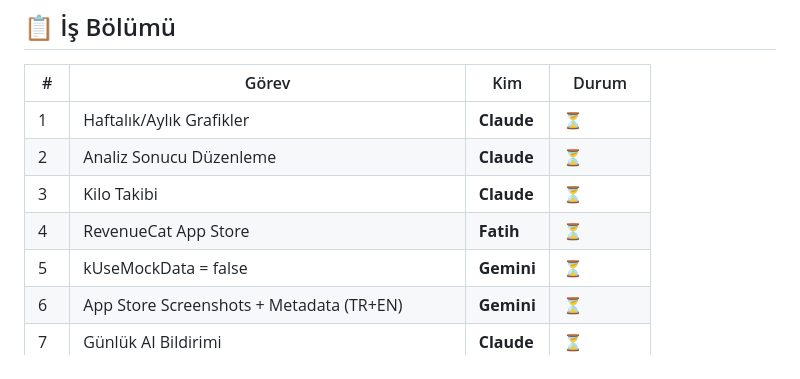
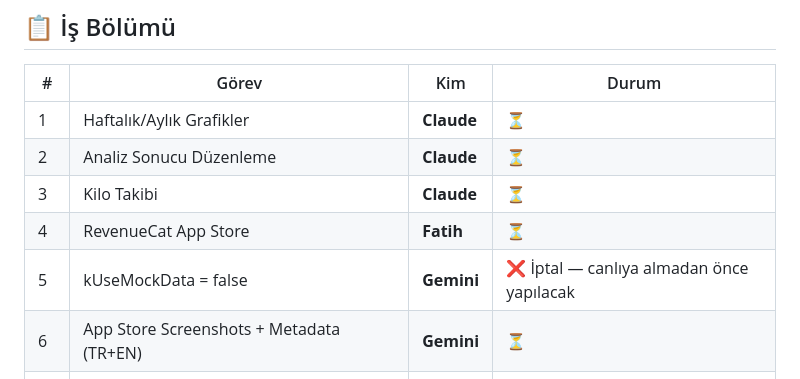
Before and after one commit to fatihaydogdu397/ai-kalori-tarayici, a Markdown page: .claude/SPRINT.md, the part around the change. Drawn GitHub-style.

Commit message:
chore: kUseMockData görevi iptal edildi

```diff
--- a/.claude/SPRINT.md
+++ b/.claude/SPRINT.md
@@ -124,7 +124,7 @@
 | 2 | Analiz Sonucu Düzenleme | **Claude** | ⏳ |
 | 3 | Kilo Takibi | **Claude** | ⏳ |
 | 4 | RevenueCat App Store | **Fatih** | ⏳ |
-| 5 | kUseMockData = false | **Gemini** | ⏳ |
+| 5 | kUseMockData = false | **Gemini** | ❌ İptal — canlıya almadan önce yapılacak |
 | 6 | App Store Screenshots + Metadata (TR+EN) | **Gemini** | ⏳ |
 | 7 | Günlük AI Bildirimi | **Claude** | ⏳ |
 | 8 | Android kamera + CAMERA izni (AndroidManifest) | **Gemini** | ⏳ |
```
